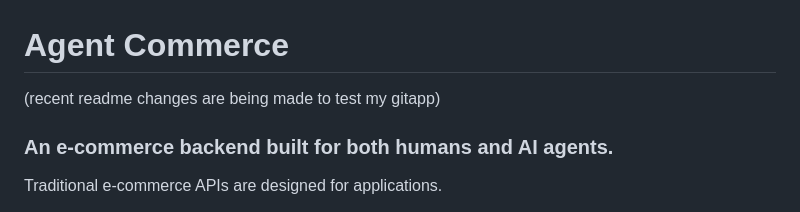
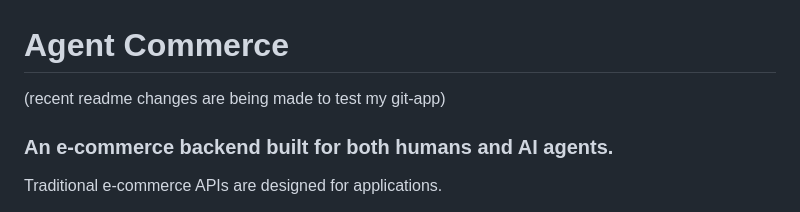
Before and after one commit to vedikasaklani/chatbot-and-mcp-agent-commerce, a Markdown page: README.md, the part around the change. GitHub-like rendering.

```diff
--- a/README.md
+++ b/README.md
@@ -1,5 +1,5 @@
 # Agent Commerce
-(recent readme changes are being made to test my gitapp)
+(recent readme changes are being made to test my git-app)
 ### An e-commerce backend built for both humans and AI agents.
 
 Traditional e-commerce APIs are designed for applications.
```
